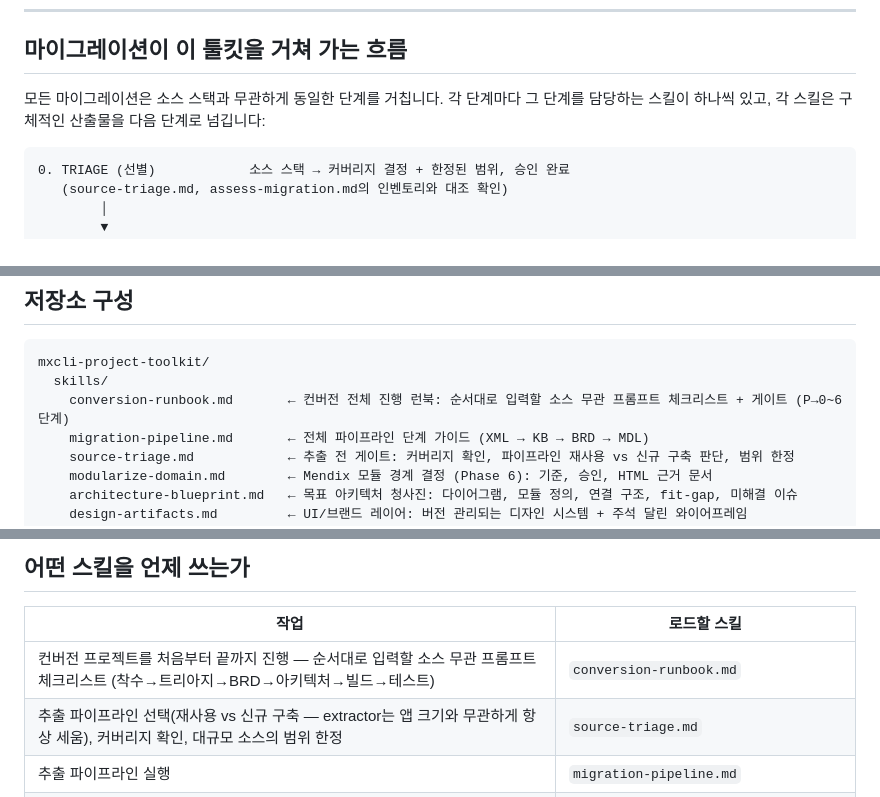
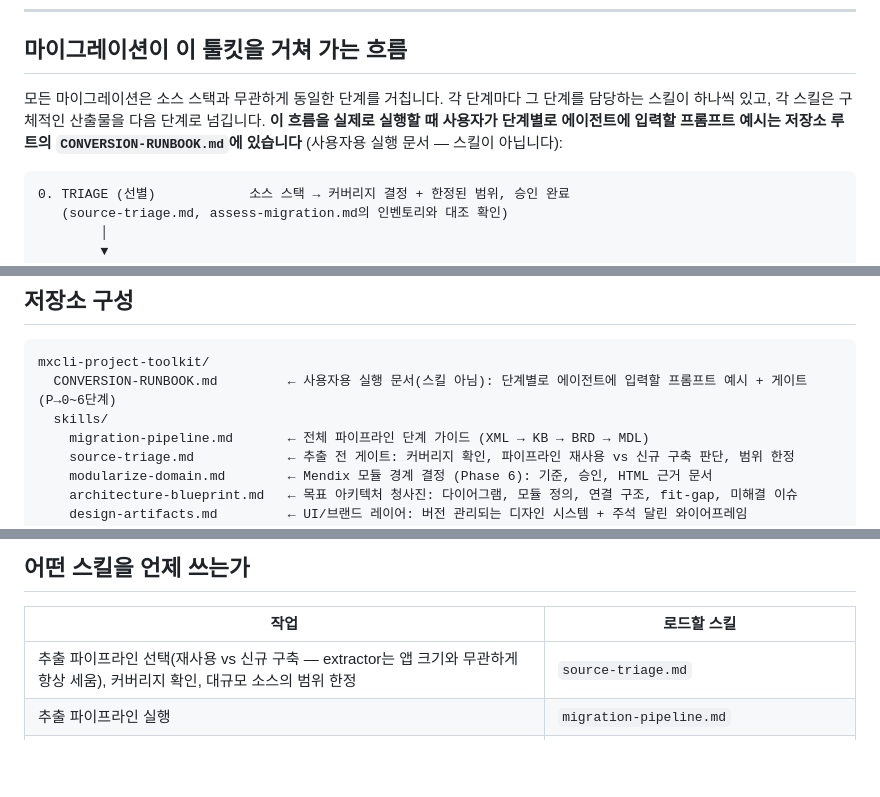
Before and after one commit to GG-O-BP/mxcli-project-toolkit, a Markdown page: README.md, 3 parts joined by grey strips. GitHub-like rendering; blank space fills up the shorter version.

````diff
--- a/README.md
+++ b/README.md
@@ -25,7 +25,7 @@ OS 마이그레이션, Java/Angular 마이그레이션, 기타 고객 통합 작
 
 ## 마이그레이션이 이 툴킷을 거쳐 가는 흐름
 
-모든 마이그레이션은 소스 스택과 무관하게 동일한 단계를 거칩니다. 각 단계마다 그 단계를 담당하는 스킬이 하나씩 있고, 각 스킬은 구체적인 산출물을 다음 단계로 넘깁니다:
+모든 마이그레이션은 소스 스택과 무관하게 동일한 단계를 거칩니다. 각 단계마다 그 단계를 담당하는 스킬이 하나씩 있고, 각 스킬은 구체적인 산출물을 다음 단계로 넘깁니다. **이 흐름을 실제로 실행할 때 사용자가 단계별로 에이전트에 입력할 프롬프트 예시는 저장소 루트의 `CONVERSION-RUNBOOK.md`에 있습니다** (사용자용 실행 문서 — 스킬이 아닙니다):
 
 ```
 0. TRIAGE (선별)            소스 스택 → 커버리지 결정 + 한정된 범위, 승인 완료
@@ -97,8 +97,8 @@ source-triage.md             ←  사람이 두 출력을 모두 검토하고
 
 ```
 mxcli-project-toolkit/
+  CONVERSION-RUNBOOK.md         ← 사용자용 실행 문서(스킬 아님): 단계별로 에이전트에 입력할 프롬프트 예시 + 게이트 (P→0~6단계)
   skills/
-    conversion-runbook.md       ← 컨버전 전체 진행 런북: 순서대로 입력할 소스 무관 프롬프트 체크리스트 + 게이트 (P→0~6단계)
     migration-pipeline.md       ← 전체 파이프라인 단계 가이드 (XML → KB → BRD → MDL)
     source-triage.md            ← 추출 전 게이트: 커버리지 확인, 파이프라인 재사용 vs 신규 구축 판단, 범위 한정
     modularize-domain.md        ← Mendix 모듈 경계 결정 (Phase 6): 기준, 승인, HTML 근거 문서
@@ -140,7 +140,6 @@ mxcli-project-toolkit/
 
 | 작업 | 로드할 스킬 |
 |------|--------------|
-| 컨버전 프로젝트를 처음부터 끝까지 진행 — 순서대로 입력할 소스 무관 프롬프트 체크리스트 (착수→트리아지→BRD→아키텍처→빌드→테스트) | `conversion-runbook.md` |
 | 추출 파이프라인 선택(재사용 vs 신규 구축 — extractor는 앱 크기와 무관하게 항상 세움), 커버리지 확인, 대규모 소스의 범위 한정 | `source-triage.md` |
 | 추출 파이프라인 실행 | `migration-pipeline.md` |
 | 목표 아키텍처 다이어그램 작성: 모듈 정의, 연결 구조, fit-gap | `architecture-blueprint.md` |
````
Also changed, not shown: CLAUDE.md (+3 -1 lines), CONVERSION-RUNBOOK.md (renamed from skills/conversion-runbook.md, +3 -3 lines).
